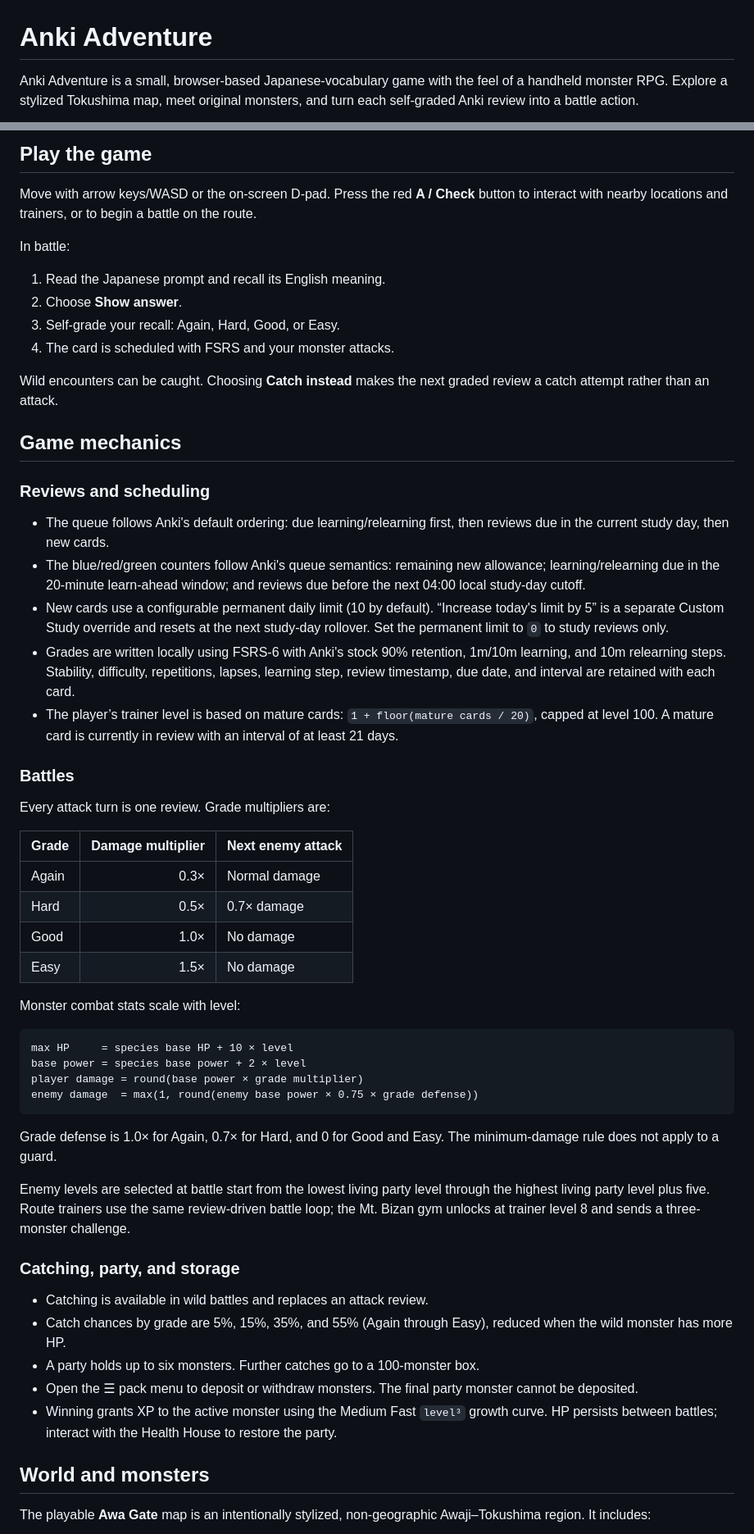
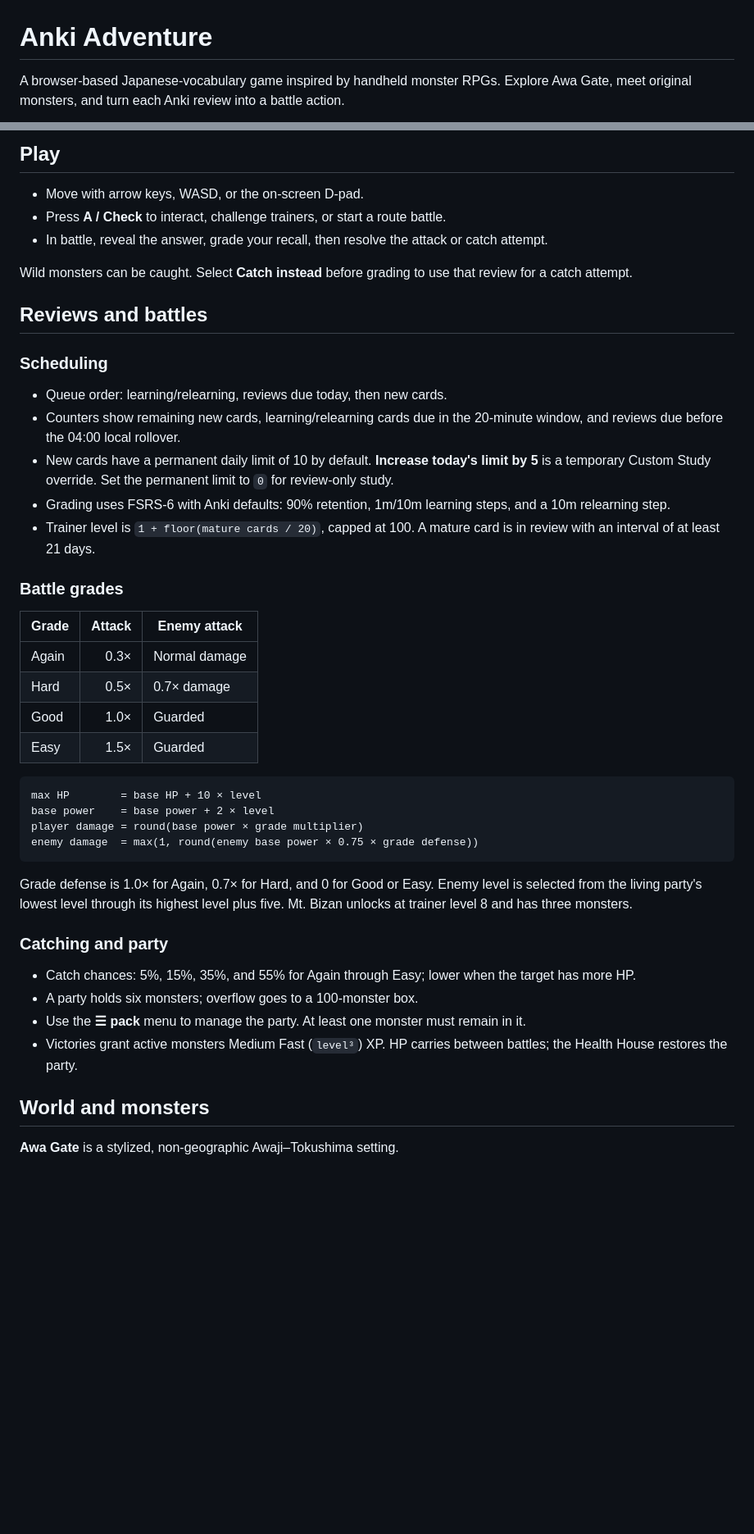
Before and after one commit to kevin9foong/anki-adventure, a Markdown page: README.md, 2 parts joined by grey strips. Shown at 82% size. GitHub-like rendering; blank space fills up the shorter version.

Commit message:
feat: improve README

````diff
--- a/README.md
+++ b/README.md
@@ -1,4 +1,4 @@
 # Anki Adventure
 
-Anki Adventure is a small, browser-based Japanese-vocabulary game with the feel of a handheld monster RPG. Explore a stylized Tokushima map, meet original monsters, and turn each self-graded Anki review into a battle action.
+A browser-based Japanese-vocabulary game inspired by handheld monster RPGs. Explore Awa Gate, meet original monsters, and turn each Anki review into a battle action.
 
@@ -6,60 +11,48 @@ It is designed for local-first study: cards, scheduling state, monsters, and sav
 
-## Play the game
+## Play
 
-Move with arrow keys/WASD or the on-screen D-pad. Press the red **A / Check** button to interact with nearby locations and trainers, or to begin a battle on the route.
+- Move with arrow keys, WASD, or the on-screen D-pad.
+- Press **A / Check** to interact, challenge trainers, or start a route battle.
+- In battle, reveal the answer, grade your recall, then resolve the attack or catch attempt.
 
-In battle:
+Wild monsters can be caught. Select **Catch instead** before grading to use that review for a catch attempt.
 
-1. Read the Japanese prompt and recall its English meaning.
-2. Choose **Show answer**.
-3. Self-grade your recall: Again, Hard, Good, or Easy.
-4. The card is scheduled with FSRS and your monster attacks.
+## Reviews and battles
 
-Wild encounters can be caught. Choosing **Catch instead** makes the next graded review a catch attempt rather than an attack.
+### Scheduling
 
-## Game mechanics
+- Queue order: learning/relearning, reviews due today, then new cards.
+- Counters show remaining new cards, learning/relearning cards due in the 20-minute window, and reviews due before the 04:00 local rollover.
+- New cards have a permanent daily limit of 10 by default. **Increase today's limit by 5** is a temporary Custom Study override. Set the permanent limit to `0` for review-only study.
+- Grading uses FSRS-6 with Anki defaults: 90% retention, 1m/10m learning steps, and a 10m relearning step.
+- Trainer level is `1 + floor(mature cards / 20)`, capped at 100. A mature card is in review with an interval of at least 21 days.
 
-### Reviews and scheduling
+### Battle grades
 
-- The queue follows Anki's default ordering: due learning/relearning first, then reviews due in the current study day, then new cards.
-- The blue/red/green counters follow Anki's queue semantics: remaining new allowance; learning/relearning due in the 20-minute learn-ahead window; and reviews due before the next 04:00 local study-day cutoff.
-- New cards use a configurable permanent daily limit (10 by default). “Increase today's limit by 5” is a separate Custom Study override and resets at the next study-day rollover. Set the permanent limit to `0` to study reviews only.
-- Grades are written locally using FSRS-6 with Anki's stock 90% retention, 1m/10m learning, and 10m relearning steps. Stability, difficulty, repetitions, lapses, learning step, review timestamp, due date, and interval are retained with each card.
-- The player’s trainer level is based on mature cards: `1 + floor(mature cards / 20)`, capped at level 100. A mature card is currently in review with an interval of at least 21 days.
-
-### Battles
-
-Every attack turn is one review. Grade multipliers are:
-
-| Grade | Damage multiplier | Next enemy attack |
+| Grade | Attack | Enemy attack |
 | --- | ---: | --- |
 | Again | 0.3× | Normal damage |
 | Hard | 0.5× | 0.7× damage |
-| Good | 1.0× | No damage |
-| Easy | 1.5× | No damage |
-
-Monster combat stats scale with level:
+| Good | 1.0× | Guarded |
+| Easy | 1.5× | Guarded |
 
 ```text
-max HP     = species base HP + 10 × level
-base power = species base power + 2 × level
+max HP        = base HP + 10 × level
+base power    = base power + 2 × level
 player damage = round(base power × grade multiplier)
 enemy damage  = max(1, round(enemy base power × 0.75 × grade defense))
 ```
 
-Grade defense is 1.0× for Again, 0.7× for Hard, and 0 for Good and Easy. The minimum-damage rule does not apply to a guard.
+Grade defense is 1.0× for Again, 0.7× for Hard, and 0 for Good or Easy. Enemy level is selected from the living party's lowest level through its highest level plus five. Mt. Bizan unlocks at trainer level 8 and has three monsters.
 
-Enemy levels are selected at battle start from the lowest living party level through the highest living party level plus five. Route trainers use the same review-driven battle loop; the Mt. Bizan gym unlocks at trainer level 8 and sends a three-monster challenge.
+### Catching and party
 
-### Catching, party, and storage
-
-- Catching is available in wild battles and replaces an attack review.
-- Catch chances by grade are 5%, 15%, 35%, and 55% (Again through Easy), reduced when the wild monster has more HP.
-- A party holds up to six monsters. Further catches go to a 100-monster box.
-- Open the ☰ pack menu to deposit or withdraw monsters. The final party monster cannot be deposited.
-- Winning grants XP to the active monster using the Medium Fast `level³` growth curve. HP persists between battles; interact with the Health House to restore the party.
+- Catch chances: 5%, 15%, 35%, and 55% for Again through Easy; lower when the target has more HP.
+- A party holds six monsters; overflow goes to a 100-monster box.
+- Use the **☰ pack** menu to manage the party. At least one monster must remain in it.
+- Victories grant active monsters Medium Fast (`level³`) XP. HP carries between battles; the Health House restores the party.
 
 ## World and monsters
 
-The playable **Awa Gate** map is an intentionally stylized, non-geographic Awaji–Tokushima region. It includes:
+**Awa Gate** is a stylized, non-geographic Awaji–Tokushima setting.
 
````
Also changed, not shown: other parts of README.md (+63 -39 lines).
